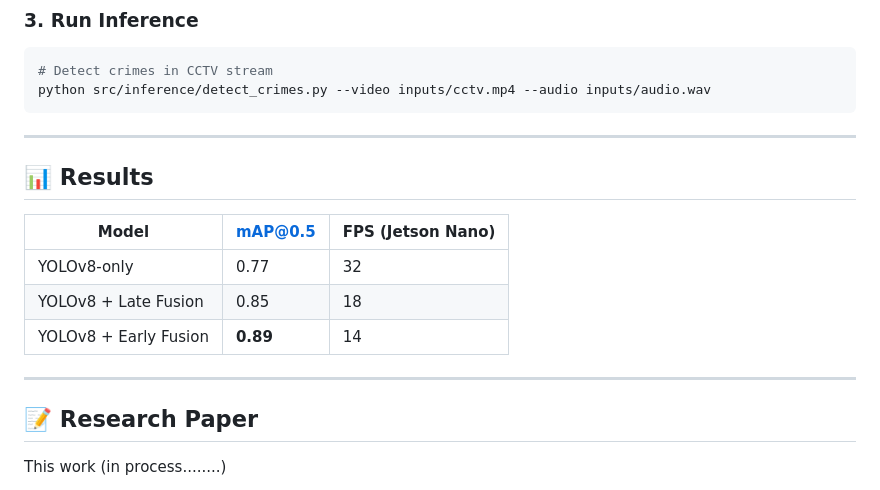
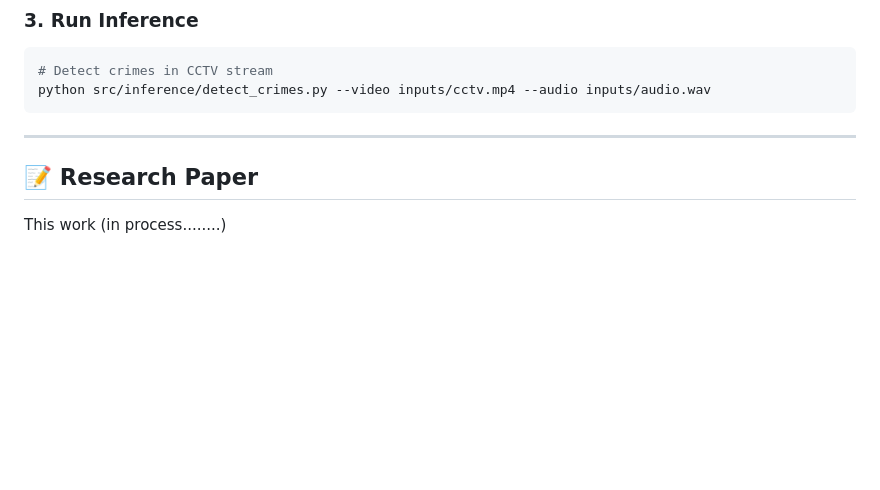
Before and after one commit to satwikshirsat04/CCTV-Footage-Audio-Cyber-Crime-, a Markdown page: README.md, the part around the change. Drawn GitHub-style; blank space fills up the shorter version.

```diff
--- a/README.md
+++ b/README.md
@@ -82,14 +82,6 @@ python src/inference/detect_crimes.py --video inputs/cctv.mp4 --audio inputs/aud
 
 ---
 
-## 📊 Results
-| Model               | mAP@0.5 | FPS (Jetson Nano) |
-|---------------------|---------|-------------------|
-| YOLOv8-only         | 0.77    | 32                |
-| YOLOv8 + Late Fusion| 0.85    | 18                |
-| YOLOv8 + Early Fusion| **0.89**| 14                |
-
----
 
 ## 📝 Research Paper
 This work (in process........)
```
